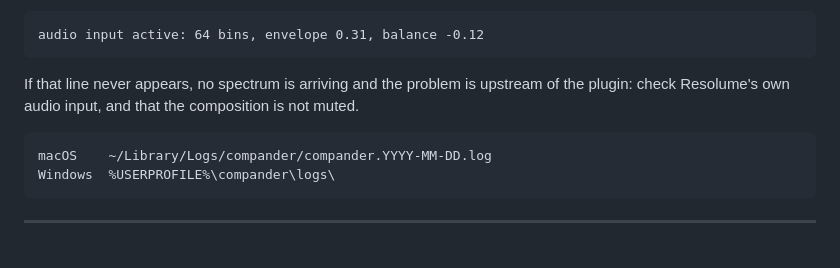
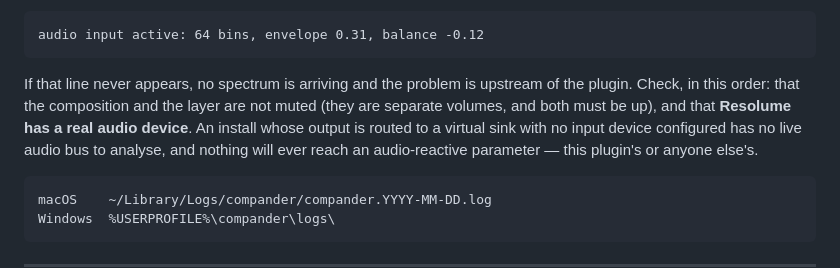
Before and after one commit to stoatworks-labs/compander, a Markdown page: docs/USER-GUIDE.md, the part around the change. Rendered like a GitHub page; blank space fills up the shorter version.

````diff
--- a/docs/USER-GUIDE.md
+++ b/docs/USER-GUIDE.md
@@ -238,8 +238,11 @@ one line:
 audio input active: 64 bins, envelope 0.31, balance -0.12
 ```
 
-If that line never appears, no spectrum is arriving and the problem is upstream of the plugin: check
-Resolume's own audio input, and that the composition is not muted.
+If that line never appears, no spectrum is arriving and the problem is upstream of the plugin.
+Check, in this order: that the composition and the layer are not muted (they are separate
+volumes, and both must be up), and that **Resolume has a real audio device**. An install whose
+output is routed to a virtual sink with no input device configured has no live audio bus to
+analyse, and nothing will ever reach an audio-reactive parameter — this plugin's or anyone else's.
 
     macOS    ~/Library/Logs/compander/compander.YYYY-MM-DD.log
     Windows  %USERPROFILE%\compander\logs\
````
Also changed, not shown: docs/NOTES.md (+21 -4 lines).
